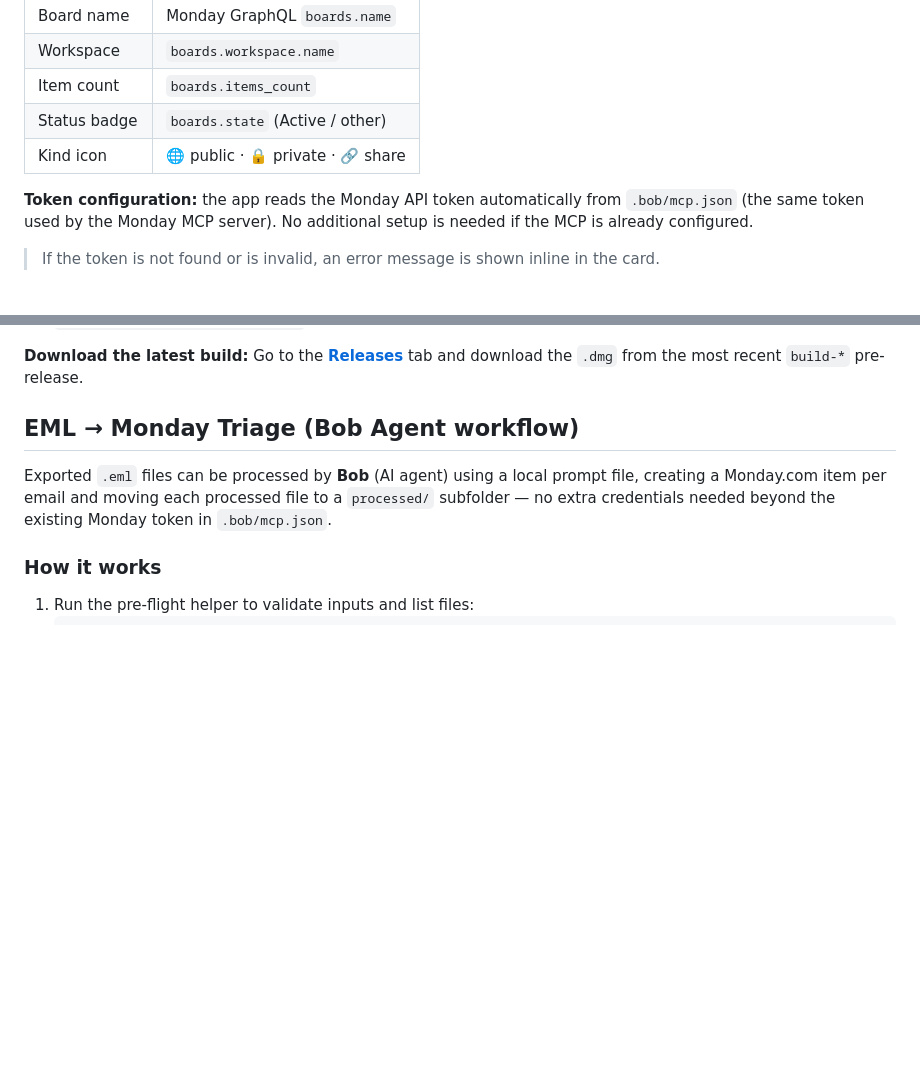
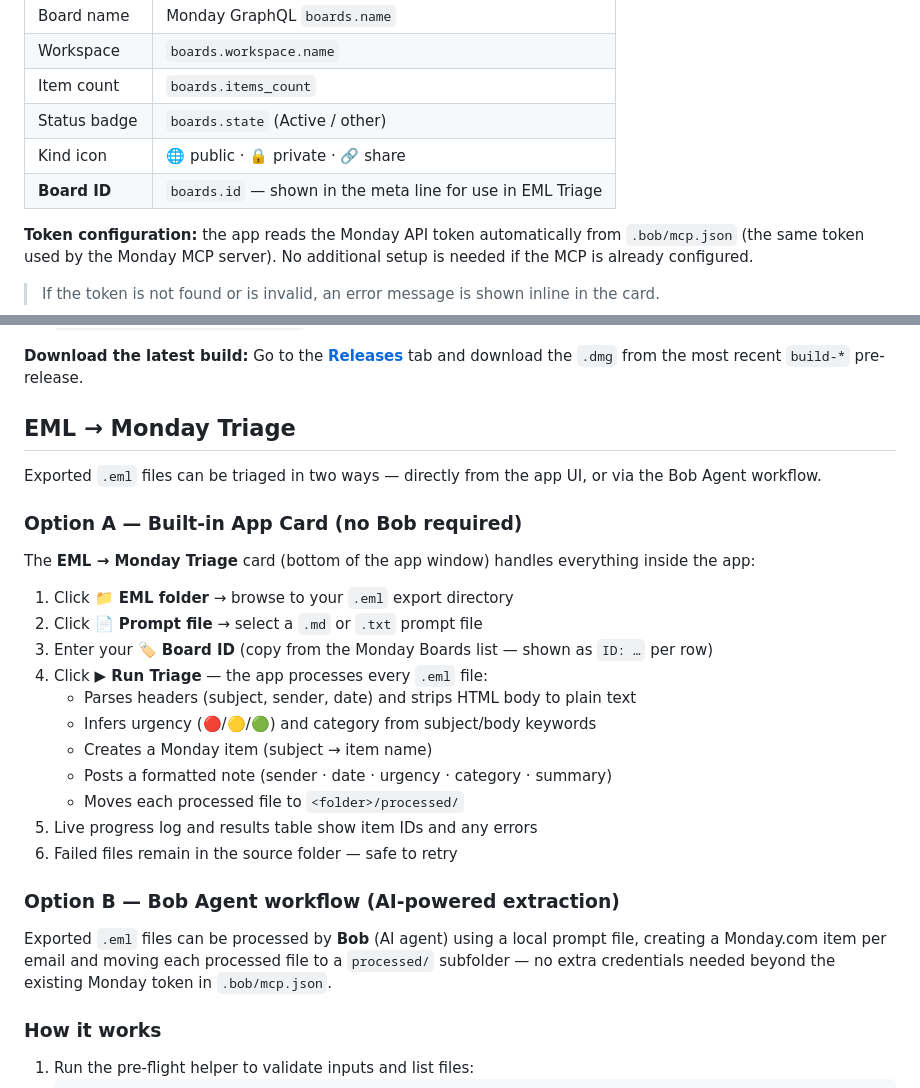
Before and after one commit to aairom/outlook-bob, a Markdown page: README.md, 2 parts joined by grey strips. Rendered like a GitHub page; blank space fills up the shorter version.

Commit message:
docs: fix 6 accuracy gaps — Board ID field, IPC map, MondayBoard type, EML triage both options, github-push.sh script

```diff
--- a/README.md
+++ b/README.md
@@ -62,6 +62,7 @@ The app includes a **Monday.com Boards** card at the bottom of the window. Click
 | Item count | `boards.items_count` |
 | Status badge | `boards.state` (Active / other) |
 | Kind icon | 🌐 public · 🔒 private · 🔗 share |
+| **Board ID** | `boards.id` — shown in the meta line for use in EML Triage |
 
 **Token configuration:** the app reads the Monday API token automatically from `.bob/mcp.json` (the same token used by the Monday MCP server). No additional setup is needed if the MCP is already configured.
 
@@ -342,7 +343,27 @@ flowchart LR
 **Download the latest build:**
 Go to the [**Releases**](../../releases) tab and download the `.dmg` from the most recent `build-*` pre-release.
 
-## EML → Monday Triage (Bob Agent workflow)
+## EML → Monday Triage
+
+Exported `.eml` files can be triaged in two ways — directly from the app UI, or via the Bob Agent workflow.
+
+### Option A — Built-in App Card (no Bob required)
+
+The **EML → Monday Triage** card (bottom of the app window) handles everything inside the app:
+
+1. Click **📁 EML folder** → browse to your `.eml` export directory
+2. Click **📄 Prompt file** → select a `.md` or `.txt` prompt file
+3. Enter your **🏷️ Board ID** (copy from the Monday Boards list — shown as `ID: …` per row)
+4. Click **▶ Run Triage** — the app processes every `.eml` file:
+   - Parses headers (subject, sender, date) and strips HTML body to plain text
+   - Infers urgency (🔴/🟡/🟢) and category from subject/body keywords
+   - Creates a Monday item (subject → item name)
+   - Posts a formatted note (sender · date · urgency · category · summary)
+   - Moves each processed file to `<folder>/processed/`
+5. Live progress log and results table show item IDs and any errors
+6. Failed files remain in the source folder — safe to retry
+
+### Option B — Bob Agent workflow (AI-powered extraction)
 
 Exported `.eml` files can be processed by **Bob** (AI agent) using a local prompt file,
 creating a Monday.com item per email and moving each processed file to a `processed/`
```
Also changed, not shown: Docs/Architecture.md (+31 -1 lines), Docs/Quickstart.md (+55 -48 lines).
